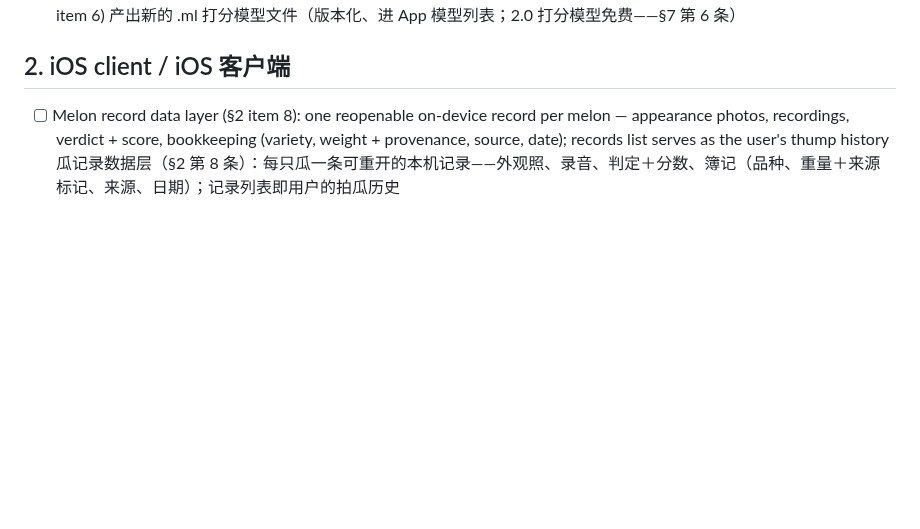
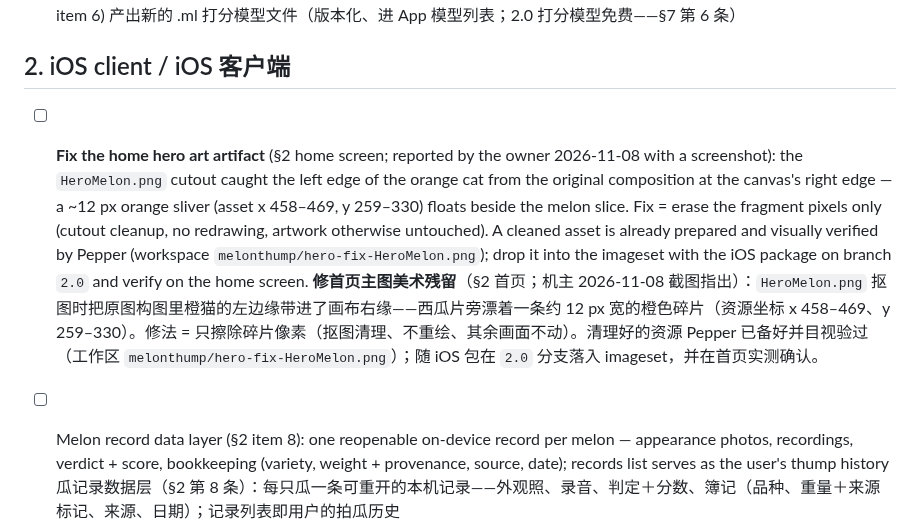
Before and after one commit to lookmail88/melonthump, a Markdown page: docs/2.0-checklist.md, the part around the change. Rendered like a GitHub page; blank space fills up the shorter version.

Commit message:
docs(checklist): register home hero art artifact fix for 2.0

```diff
--- a/docs/2.0-checklist.md
+++ b/docs/2.0-checklist.md
@@ -22,6 +22,9 @@
   产出新的 .ml 打分模型文件（版本化、进 App 模型列表；2.0 打分模型免费——§7 第 6 条）
 
 ## 2. iOS client / iOS 客户端
+
+- [ ] **Fix the home hero art artifact** (§2 home screen; reported by the owner 2026-11-08 with a screenshot): the `HeroMelon.png` cutout caught the left edge of the orange cat from the original composition at the canvas's right edge — a ~12 px orange sliver (asset x 458–469, y 259–330) floats beside the melon slice. Fix = erase the fragment pixels only (cutout cleanup, no redrawing, artwork otherwise untouched). A cleaned asset is already prepared and visually verified by Pepper (workspace `melonthump/hero-fix-HeroMelon.png`); drop it into the imageset with the iOS package on branch `2.0` and verify on the home screen.
+  **修首页主图美术残留**（§2 首页；机主 2026-11-08 截图指出）：`HeroMelon.png` 抠图时把原图构图里橙猫的左边缘带进了画布右缘——西瓜片旁漂着一条约 12 px 宽的橙色碎片（资源坐标 x 458–469、y 259–330）。修法 = 只擦除碎片像素（抠图清理、不重绘、其余画面不动）。清理好的资源 Pepper 已备好并目视验过（工作区 `melonthump/hero-fix-HeroMelon.png`）；随 iOS 包在 `2.0` 分支落入 imageset，并在首页实测确认。
 
 - [ ] Melon record data layer (§2 item 8): one reopenable on-device record per melon — appearance photos, recordings, verdict + score, bookkeeping (variety, weight + provenance, source, date); records list serves as the user's thump history
   瓜记录数据层（§2 第 8 条）：每只瓜一条可重开的本机记录——外观照、录音、判定＋分数、簿记（品种、重量＋来源标记、来源、日期）；记录列表即用户的拍瓜历史
```
